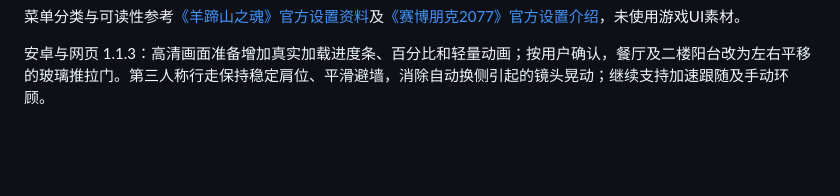
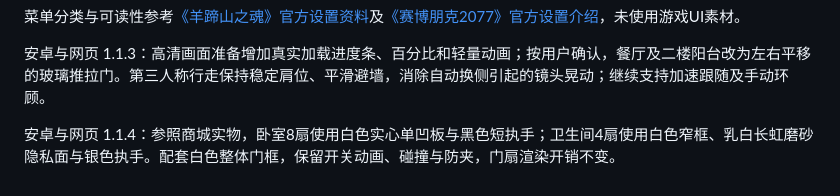
Before and after one commit to shengningwsun/baimiao-qingting, a Markdown page: README.md, the part around the change. Drawn GitHub-style; blank space fills up the shorter version.

Commit message:
Document white bedroom and bathroom doors in version 1.1.4

```diff
--- a/README.md
+++ b/README.md
@@ -65,3 +65,5 @@ https://github.com/shengningwsun/baimiao-qingting/releases/latest/download/lates
 菜单分类与可读性参考[《羊蹄山之魂》官方设置资料](https://www.playstation.com/en-ca/games/ghost-of-yotei/accessibility-options/)及[《赛博朋克2077》官方设置介绍](https://www.cyberpunk.net/en/news/49591/update-2-1-accessibility-features)，未使用游戏UI素材。
 
 安卓与网页 1.1.3：高清画面准备增加真实加载进度条、百分比和轻量动画；按用户确认，餐厅及二楼阳台改为左右平移的玻璃推拉门。第三人称行走保持稳定肩位、平滑避墙，消除自动换侧引起的镜头晃动；继续支持加速跟随及手动环顾。
+
+安卓与网页 1.1.4：参照商城实物，卧室8扇使用白色实心单凹板与黑色短执手；卫生间4扇使用白色窄框、乳白长虹磨砂隐私面与银色执手。配套白色整体门框，保留开关动画、碰撞与防夹，门扇渲染开销不变。
```
